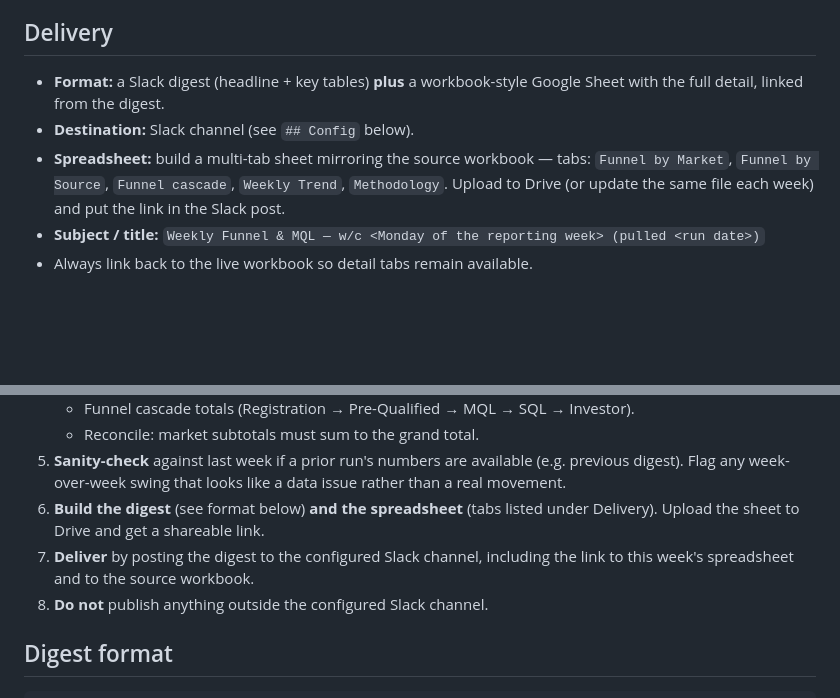
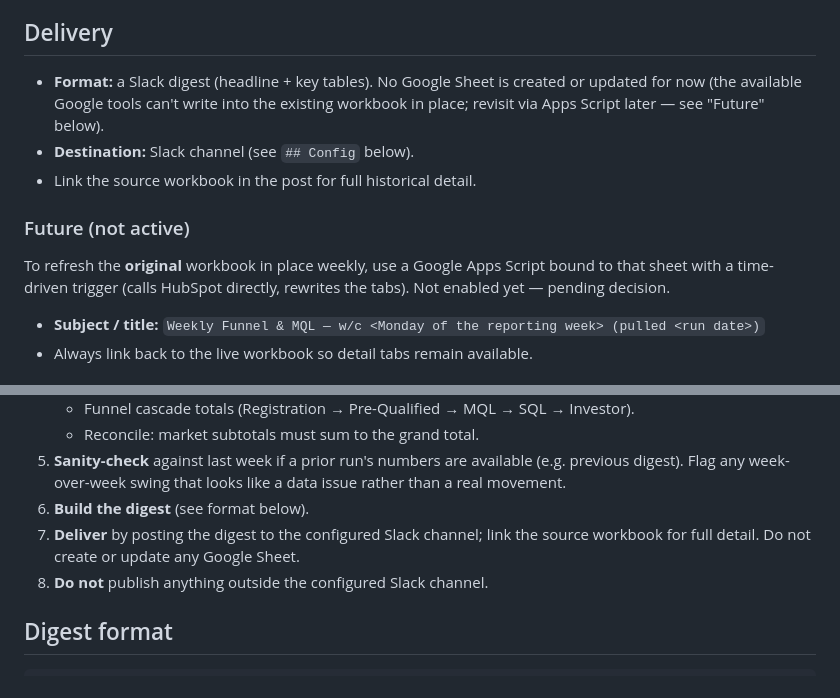
Before and after one commit to georgespires-pixel/mf-revops, a Markdown page: weekly-funnel-report.md, 2 parts joined by grey strips. GitHub-like rendering; blank space fills up the shorter version.

Commit message:
Skill/playbook: Slack digest only, no Google Sheet create/update
Available Google tools can't write into the existing workbook in place, so
the weekly routine posts the Slack digest and links the source workbook.
In-place sheet refresh deferred to a possible Apps Script approach later.

```diff
--- a/weekly-funnel-report.md
+++ b/weekly-funnel-report.md
@@ -14,13 +14,16 @@ post it as a Slack digest. Replace the manual "HubSpot CRM export, pulled
 
 ## Delivery
 
-- **Format:** a Slack digest (headline + key tables) **plus** a workbook-style
-  Google Sheet with the full detail, linked from the digest.
+- **Format:** a Slack digest (headline + key tables). No Google Sheet is created
+  or updated for now (the available Google tools can't write into the existing
+  workbook in place; revisit via Apps Script later — see "Future" below).
 - **Destination:** Slack channel (see `## Config` below).
-- **Spreadsheet:** build a multi-tab sheet mirroring the source workbook — tabs:
-  `Funnel by Market`, `Funnel by Source`, `Funnel cascade`, `Weekly Trend`,
-  `Methodology`. Upload to Drive (or update the same file each week) and put the
-  link in the Slack post.
+- Link the source workbook in the post for full historical detail.
+
+### Future (not active)
+To refresh the **original** workbook in place weekly, use a Google Apps Script
+bound to that sheet with a time-driven trigger (calls HubSpot directly, rewrites
+the tabs). Not enabled yet — pending decision.
 - **Subject / title:** `Weekly Funnel & MQL — w/c <Monday of the reporting week> (pulled <run date>)`
 - Always link back to the live workbook so detail tabs remain available.
 
@@ -129,10 +132,9 @@ Unresponsive are off-path and excluded; do **not** back-fill prior stages for th
 5. **Sanity-check** against last week if a prior run's numbers are available
    (e.g. previous digest). Flag any week-over-week swing that looks like a data
    issue rather than a real movement.
-6. **Build the digest** (see format below) **and the spreadsheet** (tabs listed
-   under Delivery). Upload the sheet to Drive and get a shareable link.
-7. **Deliver** by posting the digest to the configured Slack channel, including
-   the link to this week's spreadsheet and to the source workbook.
+6. **Build the digest** (see format below).
+7. **Deliver** by posting the digest to the configured Slack channel; link the
+   source workbook for full detail. Do not create or update any Google Sheet.
 8. **Do not** publish anything outside the configured Slack channel.
 
 ## Digest format
```
Also changed, not shown: 1 other file.
